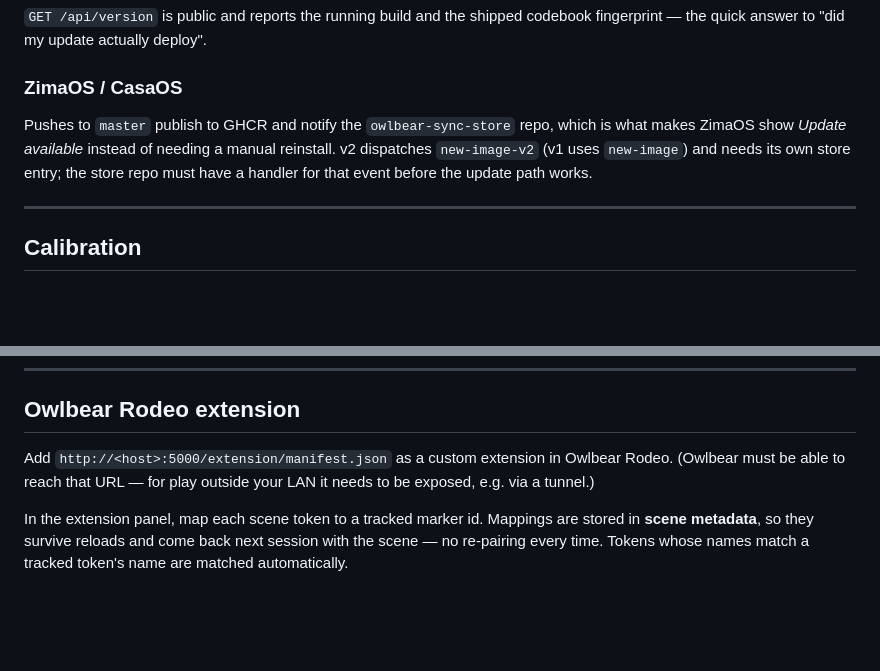
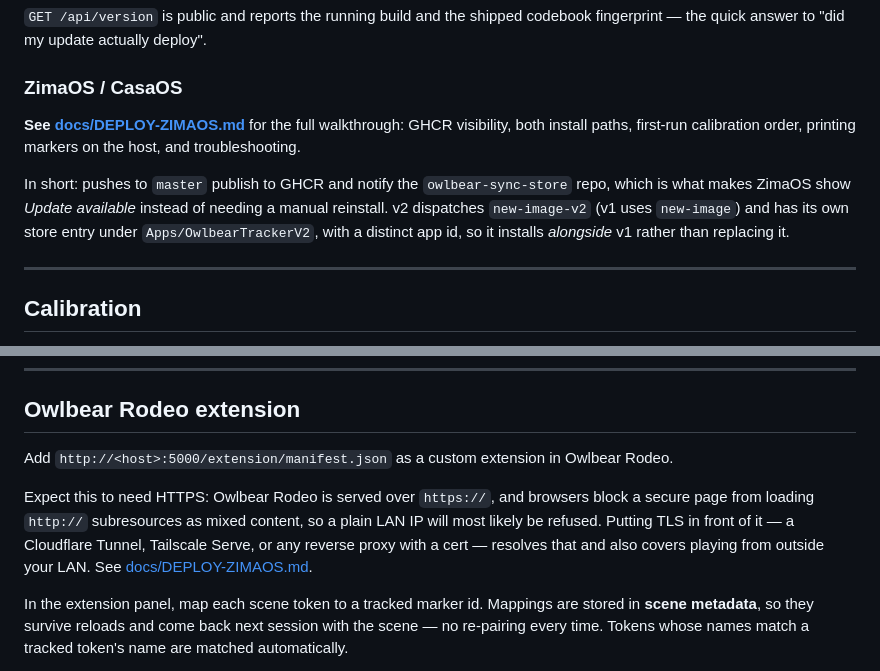
Before and after one commit to NazarBorodavka/owlbear-sync-v2, a Markdown page: README.md, 2 parts joined by grey strips. Drawn GitHub-style; blank space fills up the shorter version.

```diff
--- a/README.md
+++ b/README.md
@@ -210,12 +210,16 @@ actually deploy".
 
 ### ZimaOS / CasaOS
 
-Pushes to `master` publish to GHCR and notify the
-`owlbear-sync-store` repo, which is what makes ZimaOS show
-*Update available* instead of needing a manual reinstall. v2 dispatches
-`new-image-v2` (v1 uses `new-image`) and needs its own store entry; the
-store repo must have a handler for that event before the update path
-works.
+**See [docs/DEPLOY-ZIMAOS.md](docs/DEPLOY-ZIMAOS.md)** for the full
+walkthrough: GHCR visibility, both install paths, first-run calibration
+order, printing markers on the host, and troubleshooting.
+
+In short: pushes to `master` publish to GHCR and notify the
+`owlbear-sync-store` repo, which is what makes ZimaOS show *Update
+available* instead of needing a manual reinstall. v2 dispatches
+`new-image-v2` (v1 uses `new-image`) and has its own store entry under
+`Apps/OwlbearTrackerV2`, with a distinct app id, so it installs
+*alongside* v1 rather than replacing it.
 
 ---
 
@@ -243,8 +247,14 @@ persisted separately** — redoing one does not disturb the others, which
 ## Owlbear Rodeo extension
 
 Add `http://<host>:5000/extension/manifest.json` as a custom extension in
-Owlbear Rodeo. (Owlbear must be able to reach that URL — for play outside
-your LAN it needs to be exposed, e.g. via a tunnel.)
+Owlbear Rodeo.
+
+Expect this to need HTTPS: Owlbear Rodeo is served over `https://`, and
+browsers block a secure page from loading `http://` subresources as mixed
+content, so a plain LAN IP will most likely be refused. Putting TLS in
+front of it — a Cloudflare Tunnel, Tailscale Serve, or any reverse proxy
+with a cert — resolves that and also covers playing from outside your
+LAN. See [docs/DEPLOY-ZIMAOS.md](docs/DEPLOY-ZIMAOS.md).
 
 In the extension panel, map each scene token to a tracked marker id.
 Mappings are stored in **scene metadata**, so they survive reloads and
```
Also changed, not shown: docs/DEPLOY-ZIMAOS.md (added, +310 -0 lines).
